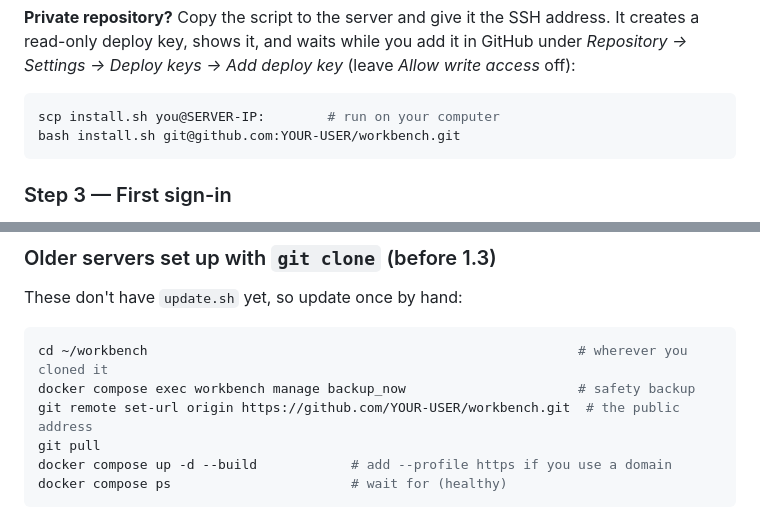
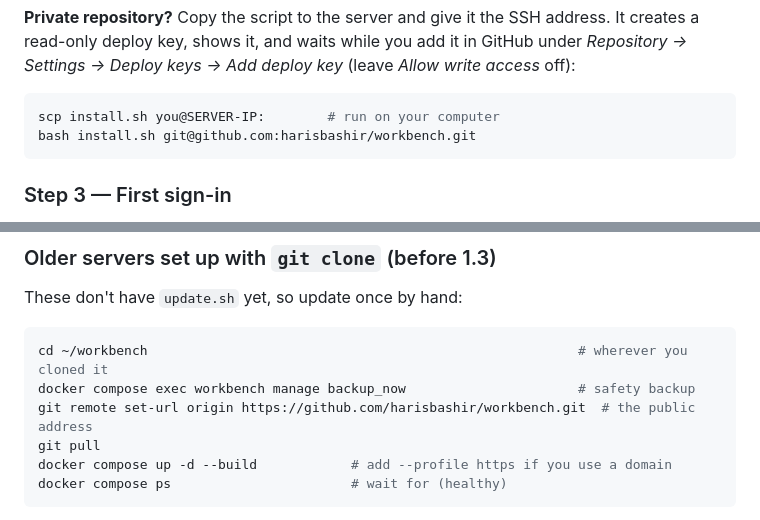
Before and after one commit to harisbashir/workbench, a Markdown page: README.md, 2 parts joined by grey strips. Rendered like a GitHub page.

````diff
--- a/README.md
+++ b/README.md
@@ -84,7 +84,7 @@ Options: `--dir /srv/workbench` (another folder), `--branch main` (follow a bran
 
 ```bash
 scp install.sh you@SERVER-IP:        # run on your computer
-bash install.sh git@github.com:YOUR-USER/workbench.git
+bash install.sh git@github.com:harisbashir/workbench.git
 ```
 
 ### Step 3 — First sign-in
@@ -147,7 +147,7 @@ These don't have `update.sh` yet, so update once by hand:
 ```bash
 cd ~/workbench                                                       # wherever you cloned it
 docker compose exec workbench manage backup_now                      # safety backup
-git remote set-url origin https://github.com/YOUR-USER/workbench.git  # the public address
+git remote set-url origin https://github.com/harisbashir/workbench.git  # the public address
 git pull
 docker compose up -d --build            # add --profile https if you use a domain
 docker compose ps                       # wait for (healthy)
````
Also changed, not shown: other parts of README.md (+4 -3 lines).
